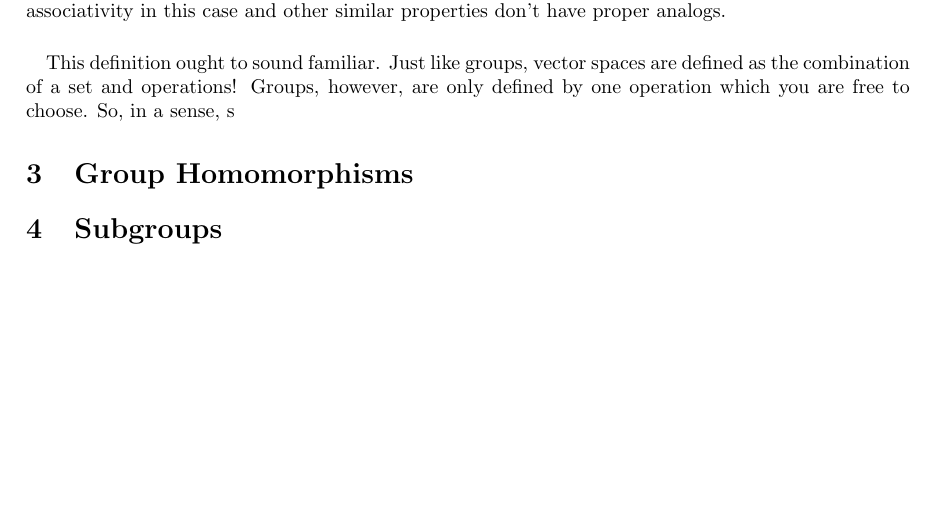
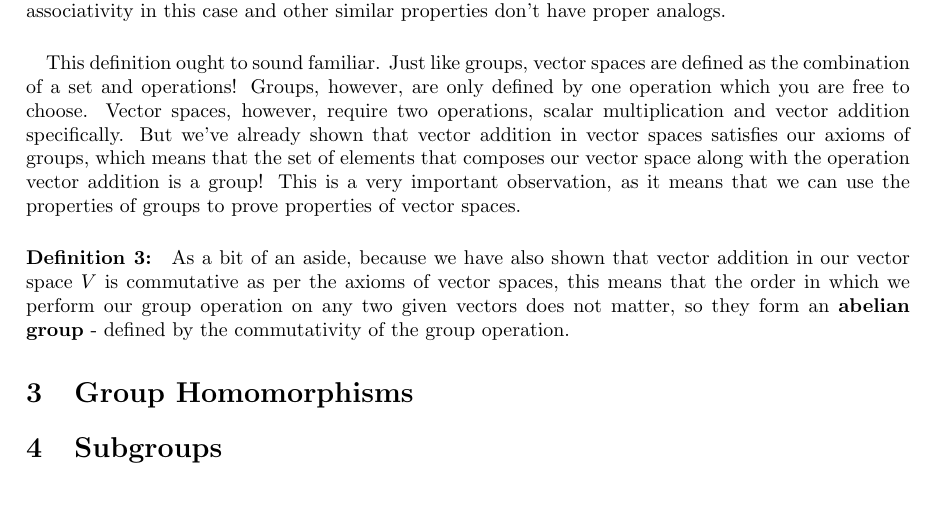
Before and after one commit to mjmoorman03/math22aFP, a LaTeX document (document.tex): part of page 2 of 2, cut so that both start at the same text. Compiled offline with pdfLaTeX.

Commit message:
some more

```diff
--- a/document.tex
+++ b/document.tex
@@ -89,10 +89,21 @@ a single vector, rather than two, as its other input is a scalar, so the ideas o
 associativity in this case and other similar properties don't have proper analogs.
 \paragraph*{} This definition ought to sound familiar. Just like groups,
 vector spaces are defined as the combination of a set and operations! Groups,
-however, are only defined by one operation which you are free to choose. So,
-in a sense, s
+however, are only defined by one operation which you are free to choose. Vector
+spaces, however, require two operations, scalar multiplication and vector addition specifically.
+But we've already shown that vector addition in vector spaces satisfies our axioms
+of groups, which means that the set of elements that composes our vector space along
+with the operation vector addition is a group! This is a very important observation,
+as it means that we can use the properties of groups to prove properties of vector spaces.
+
+\paragraph*{Definition 3:} As a bit of an aside, because we have also shown that
+vector addition in our vector space $V$ is commutative as per the axioms
+of vector spaces, this means that the order in which we perform our group operation on
+any two given vectors does not matter, so they form an \textbf{abelian group} -
+defined by the commutativity of the group operation.
 
 \section{Group Homomorphisms}
+
 
 \section{Subgroups}
 
```
Also changed, not shown: document.pdf.
